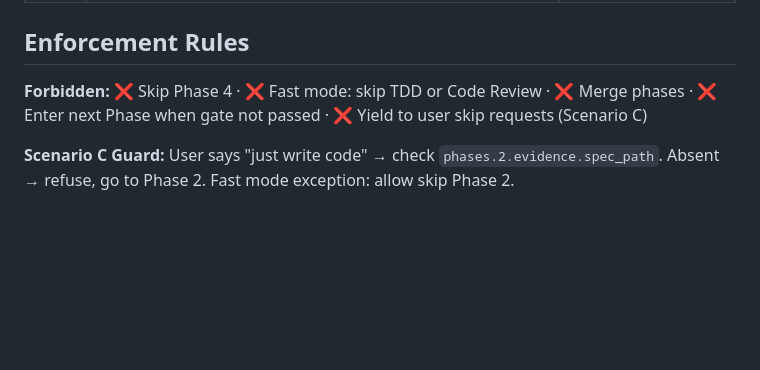
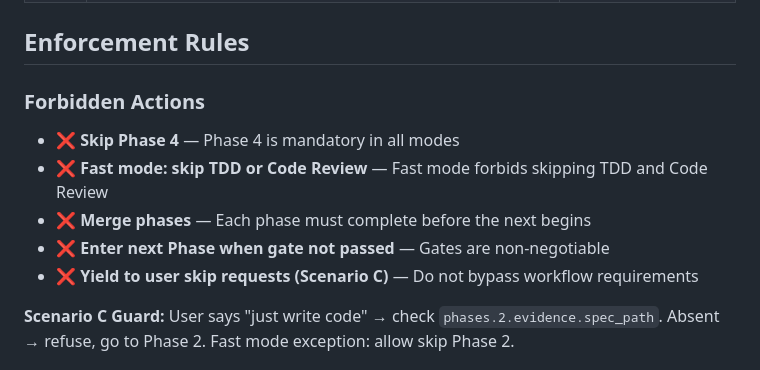
Before and after one commit to byx-darwin/gitflow-cli, a Markdown page: skills/gitflow-workflow/SKILL.md, the part around the change. Drawn GitHub-style; blank space fills up the shorter version.

Commit message:
fix(skills): 添加 'Forbidden Actions' 部分标题修复 CI 测试
- 将 Enforcement Rules 下的 Forbidden 行改为独立的 Forbidden Actions 部分
- 修复 test_should_contain_forbidden_behaviors_section 测试失败

```diff
--- a/skills/gitflow-workflow/SKILL.md
+++ b/skills/gitflow-workflow/SKILL.md
@@ -190,7 +190,13 @@ Full definitions: `skills/gitflow-workflow/gates.md`
 
 ## Enforcement Rules
 
-**Forbidden:** ❌ Skip Phase 4 · ❌ Fast mode: skip TDD or Code Review · ❌ Merge phases · ❌ Enter next Phase when gate not passed · ❌ Yield to user skip requests (Scenario C)
+### Forbidden Actions
+
+- ❌ **Skip Phase 4** — Phase 4 is mandatory in all modes
+- ❌ **Fast mode: skip TDD or Code Review** — Fast mode forbids skipping TDD and Code Review
+- ❌ **Merge phases** — Each phase must complete before the next begins
+- ❌ **Enter next Phase when gate not passed** — Gates are non-negotiable
+- ❌ **Yield to user skip requests (Scenario C)** — Do not bypass workflow requirements
 
 **Scenario C Guard:** User says "just write code" → check `phases.2.evidence.spec_path`. Absent → refuse, go to Phase 2. Fast mode exception: allow skip Phase 2.
 
```
